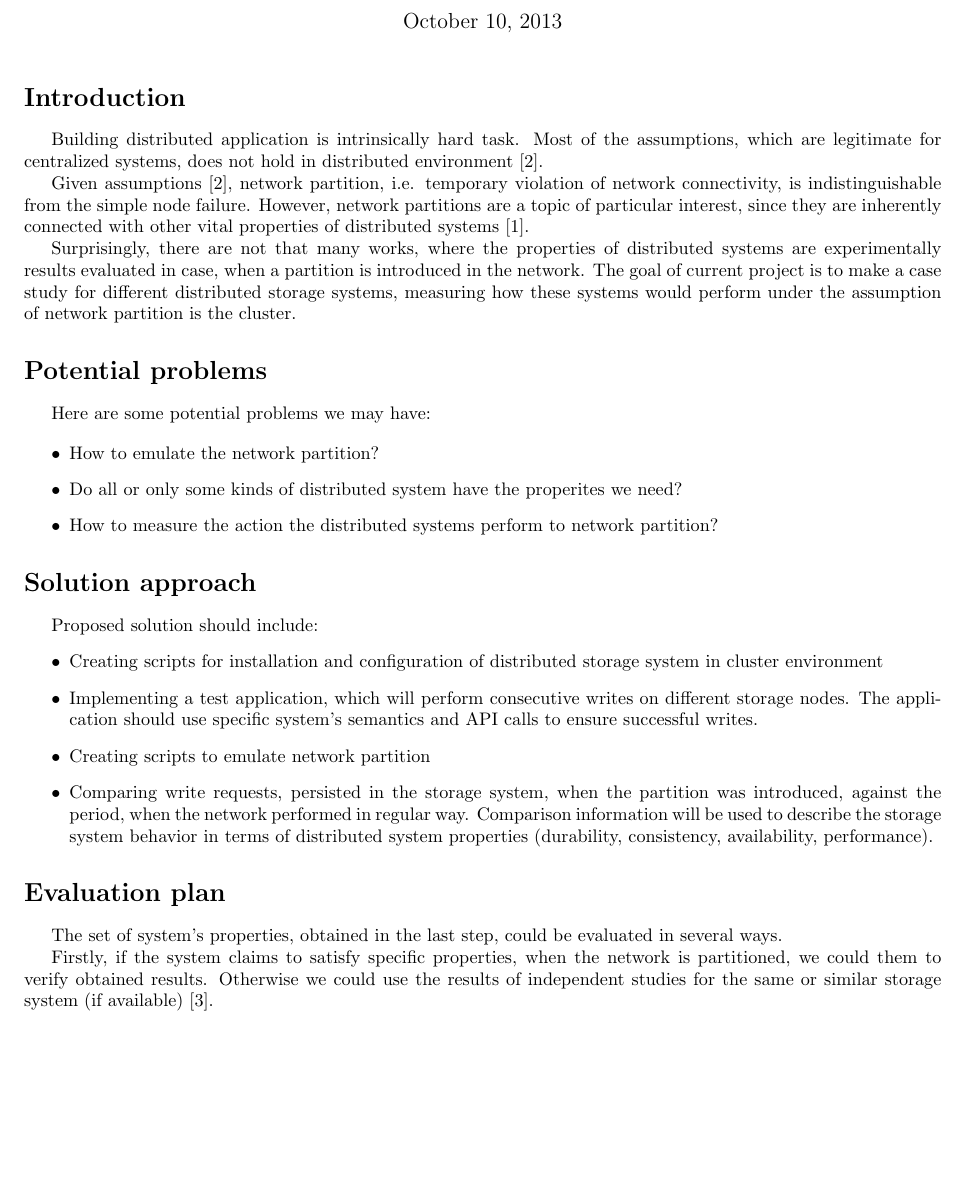
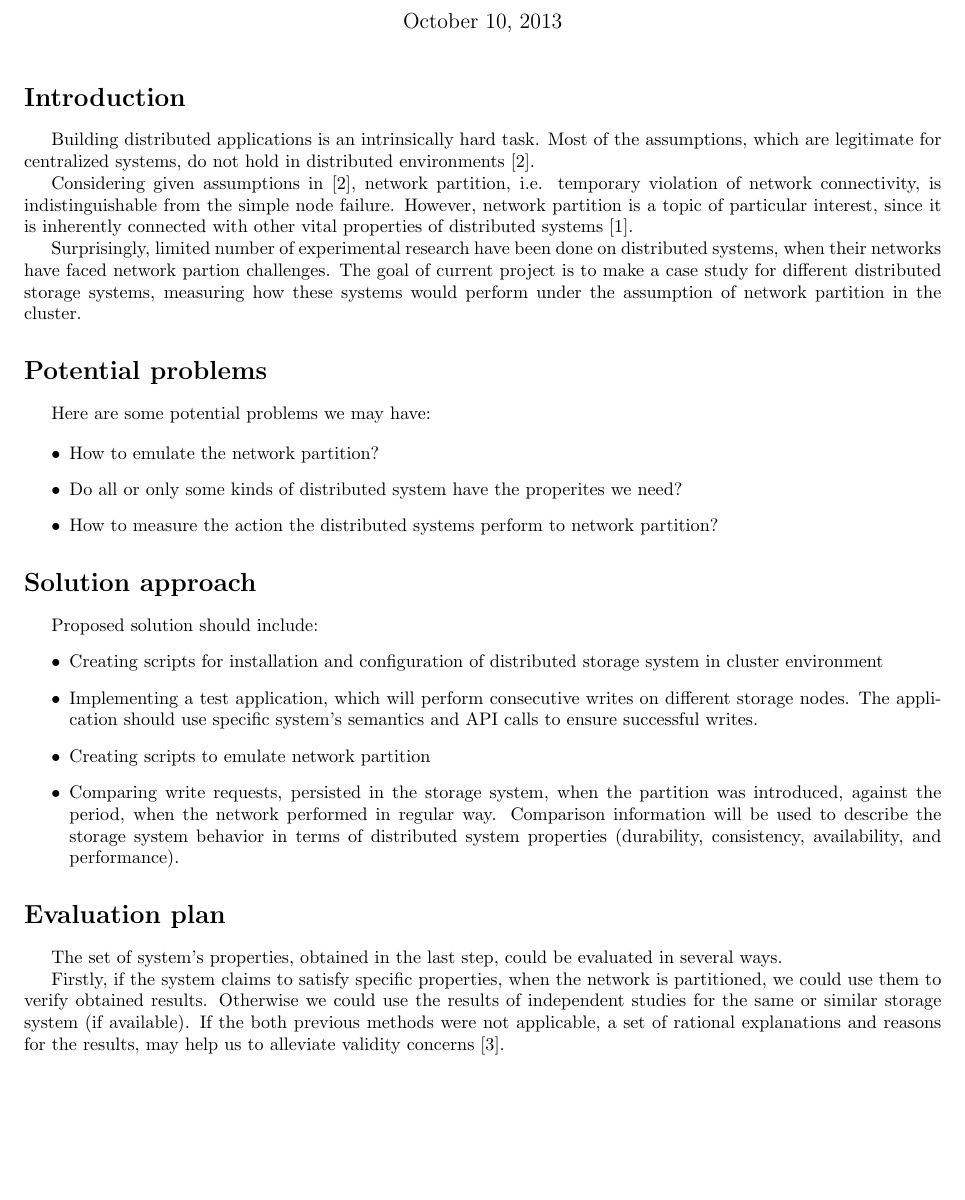
Before and after one commit to ty1er/cs253Project, a LaTeX document (docs/proposal.tex): part of page 1 of 2, cut so that both start at the same text. Compiled offline with pdfLaTeX.

Commit message:
I made few small changes, mostly about few typos
But I am not 100% sure about it, maybe they were not typos and I made
them wrong myselft. Excuse me if this was happened ;)

```diff
--- a/docs/proposal.tex
+++ b/docs/proposal.tex
@@ -20,14 +20,15 @@
 
 \section*{Introduction}
 
-Building distributed application is intrinsically hard task.
-Most of the assumptions, which are legitimate for centralized systems, does not hold in distributed environment \cite{deutsch1992eight}.
+Building distributed applications is an intrinsically hard task.
+Most of the assumptions, which are legitimate for centralized systems, do not hold in distributed environments \cite{deutsch1992eight}.
 
-Given assumptions \cite{deutsch1992eight}, network partition, i.e. temporary violation of network connectivity, is indistinguishable from the simple node failure.
-However, network partitions are a topic of particular interest, since they are inherently connected with other vital properties of distributed systems \cite{brewer2000towards}.
+Considering given assumptions in \cite{deutsch1992eight}, network partition, i.e. temporary violation of network connectivity, is indistinguishable from the simple node failure.
+However, network partition is a topic of particular interest, since it is inherently connected with other vital properties of distributed systems \cite{brewer2000towards}.
 
-Surprisingly, there are not that many works, where the properties of distributed systems are experimentally results evaluated in case, when a partition is introduced in the network.
-The goal of current project is to make a case study for different distributed storage systems, measuring how these systems would perform under the assumption of network partition is the cluster.
+
+Surprisingly, limited number of experimental research have been done on distributed systems, when their networks have faced network partion challenges.
+The goal of current project is to make a case study for different distributed storage systems, measuring how these systems would perform under the assumption of network partition in the cluster.
 
 \section*{Potential problems}
 
@@ -46,15 +47,15 @@ Proposed solution should include:
 	\item Creating scripts for installation and configuration of distributed storage system in cluster environment
 	\item Implementing a test application, which will perform consecutive writes on different storage nodes. The application should use specific system's semantics and API calls to ensure successful writes.
 	\item Creating scripts to emulate network partition
-	\item Comparing write requests, persisted in the storage system, when the partition was introduced, against the period, when the network performed in regular way. Comparison information will be used to describe the storage system behavior in terms of distributed system properties (durability, consistency, availability, performance).
+	\item Comparing write requests, persisted in the storage system, when the partition was introduced, against the period, when the network performed in regular way. Comparison information will be used to describe the storage system behavior in terms of distributed system properties (durability, consistency, availability, and performance).
 \end{itemize}
 
 \section*{Evaluation plan}
 
 The set of system's properties, obtained in the last step, could be evaluated in several ways.
 
-Firstly, if the system claims to satisfy specific properties, when the network is partitioned, we could them to verify obtained results.
-Otherwise we could use the results of independent studies for the same or similar storage system (if available) \cite{jepsen}.
+Firstly, if the system claims to satisfy specific properties, when the network is partitioned, we could use them to verify obtained results.
+Otherwise we could use the results of independent studies for the same or similar storage system (if available). If the both previous methods were not applicable, a set of rational explanations and reasons for the results, may help us to alleviate validity concerns  \cite{jepsen}.
 
 \printbibliography
 
```
